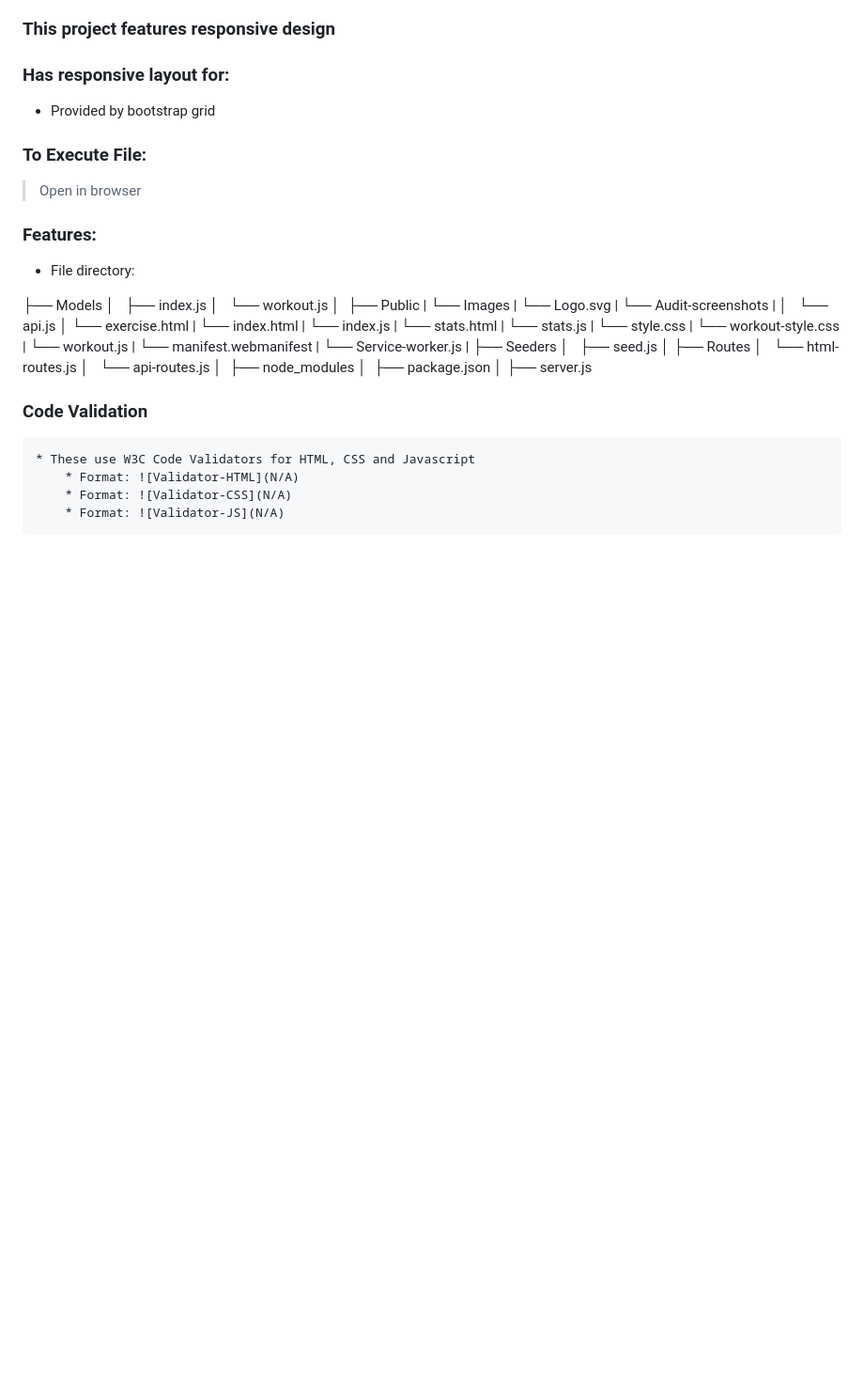
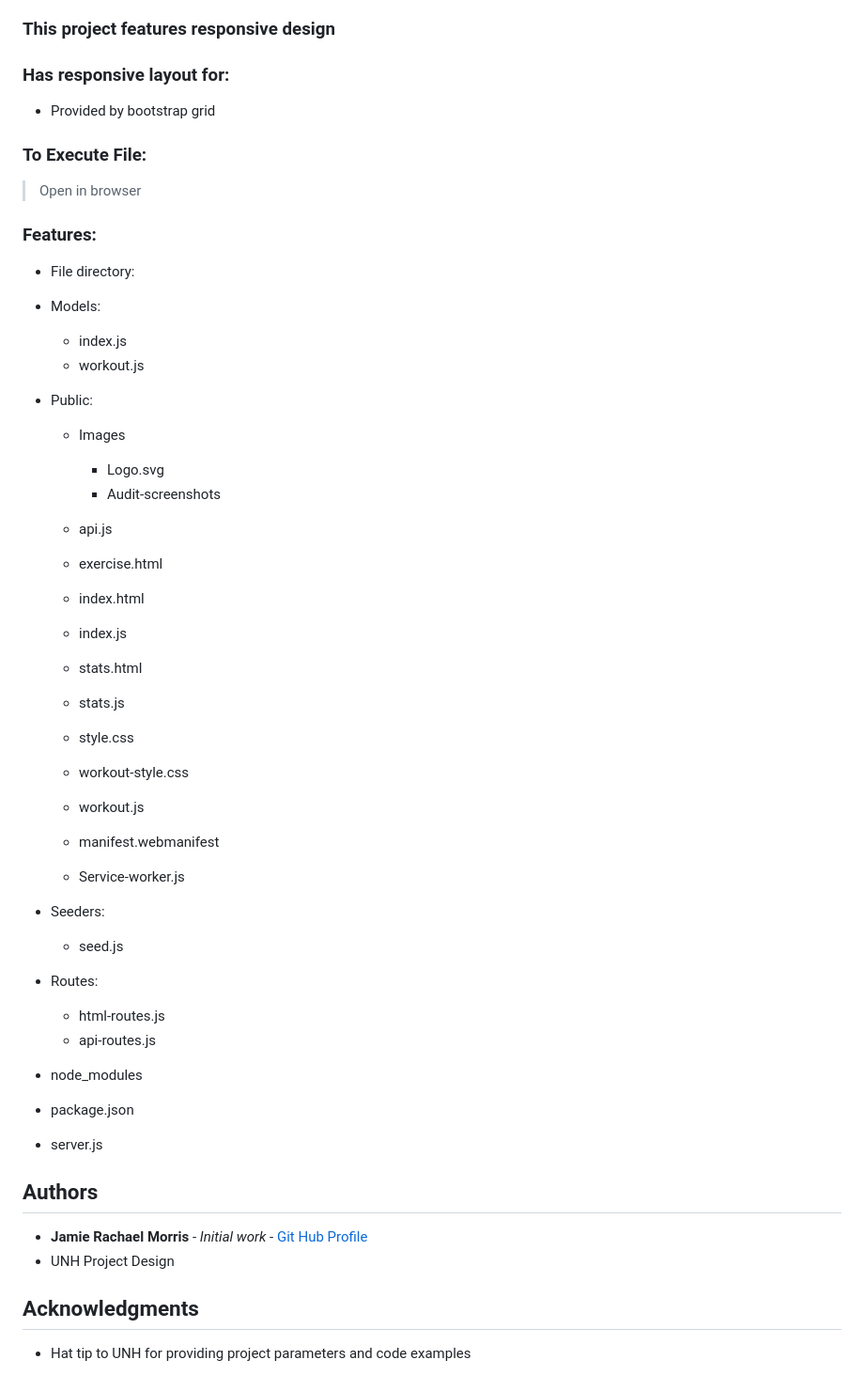
Before and after one commit to jamierachael/workout-tracker-2-service-worker, a Markdown page: README.md, the part around the change printed below. Shown: that part at 94% size. Drawn GitHub-style; blank space fills up the shorter version.

Commit message:
commiting again

```diff
--- a/README.md
+++ b/README.md
@@ -56,45 +56,50 @@
 > Open in browser
 
 ### Features:
+
 * File directory:
 
-├── Models
-│   ├── index.js
-│   └── workout.js
-│
-├── Public
-|   └── Images
-|         └── Logo.svg
-|         └── Audit-screenshots
-|
-│   └── api.js
-│   └── exercise.html
-|   └── index.html
-|   └── index.js
-|   └── stats.html
-|   └── stats.js
-|   └── style.css
-|   └── workout-style.css
-|   └── workout.js
-|   └── manifest.webmanifest
-|   └── Service-worker.js
-|
-├── Seeders
-│   ├── seed.js
-│
-├── Routes
-│   └── html-routes.js
-│   └── api-routes.js
-│
-├── node_modules
-│
-├── package.json
-│
-├── server.js
+* Models:
+    * index.js
+    * workout.js
+
+* Public:
+
+   * Images
+        * Logo.svg
+        * Audit-screenshots
+
+    * api.js
+    * exercise.html
+    * index.html
+    * index.js
+    * stats.html
+    * stats.js
+    * style.css
+    * workout-style.css
+    * workout.js
+    * manifest.webmanifest
+    * Service-worker.js
+
+* Seeders:
+    * seed.js
+
+* Routes:
+    * html-routes.js
+    * api-routes.js
+
+* node_modules
+
+* package.json
+
+* server.js
 
 
-### Code Validation
-    * These use W3C Code Validators for HTML, CSS and Javascript
-        * Format: ![Validator-HTML](N/A)
-        * Format: ![Validator-CSS](N/A)
-        * Format: ![Validator-JS](N/A)
+## Authors
+
+* **Jamie Rachael Morris** - *Initial work* - [Git Hub Profile](https://github.com/jamierachael)
+* UNH Project Design
+
+## Acknowledgments
+
+* Hat tip to UNH for providing project parameters and code examples
```
Also changed, not shown: other parts of README.md (+6 -6 lines), demo/gif.gif (added).
